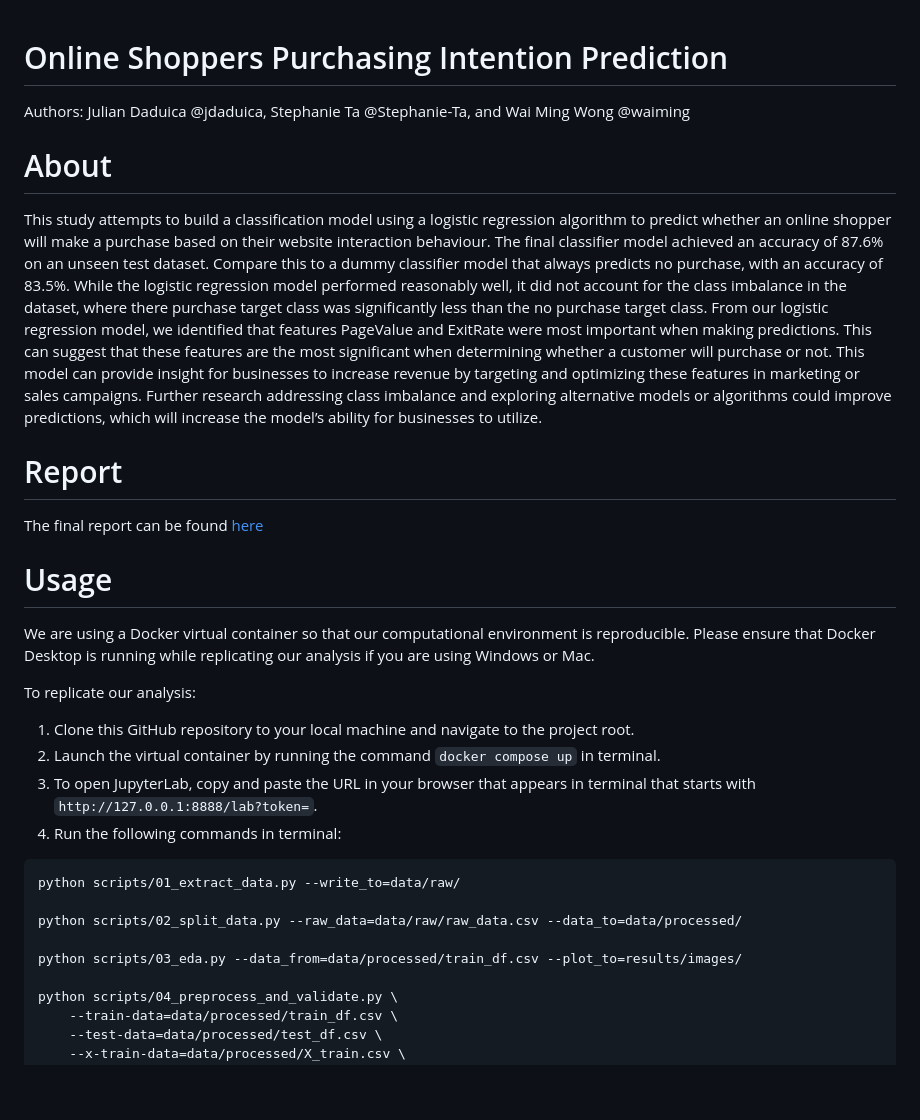
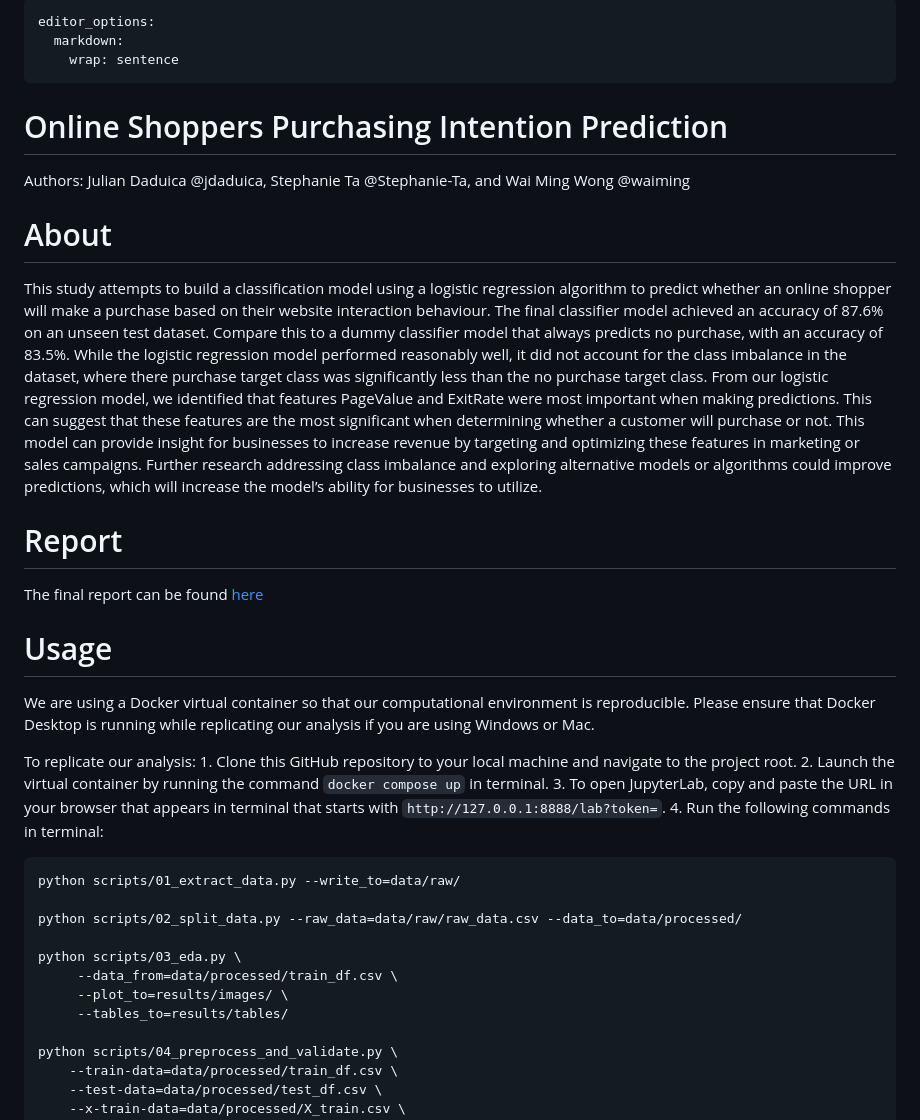
Before and after one commit to UBC-MDS/Online-Shoppers-Purchasing-Intention-Prediction, a Markdown page: README.md, the part around one of its changes. Rendered like a GitHub page; blank space fills up the shorter version.

Commit message:
update readme with updated terminal commands

````diff
--- a/README.md
+++ b/README.md
@@ -1,27 +1,51 @@
+---
+editor_options:
+  markdown:
+    wrap: sentence
+---
+
 # Online Shoppers Purchasing Intention Prediction
+
 Authors: Julian Daduica @jdaduica, Stephanie Ta @Stephanie-Ta, and Wai Ming Wong @waiming
 
+# About
 
-# About
-This study attempts to build a classification model using a logistic regression algorithm to predict whether an online shopper will make a purchase based on their website interaction behaviour. The final classifier model achieved an accuracy of 87.6% on an unseen test dataset. Compare this to a dummy classifier model that always predicts no purchase, with an accuracy of 83.5%. While the logistic regression model performed reasonably well, it did not account for the class imbalance in the dataset, where there purchase target class was significantly less than the no purchase target class. From our logistic regression model, we identified that features PageValue and ExitRate were most important when making predictions. This can suggest that these features are the most significant when determining whether a customer will purchase or not. This model can provide insight for businesses to increase revenue by targeting and optimizing these features in marketing or sales campaigns. Further research addressing class imbalance and exploring alternative models or algorithms could improve predictions, which will increase the model’s ability for businesses to utilize.
+This study attempts to build a classification model using a logistic regression algorithm to predict whether an online shopper will make a purchase based on their website interaction behaviour.
+The final classifier model achieved an accuracy of 87.6% on an unseen test dataset.
+Compare this to a dummy classifier model that always predicts no purchase, with an accuracy of 83.5%.
+While the logistic regression model performed reasonably well, it did not account for the class imbalance in the dataset, where there purchase target class was significantly less than the no purchase target class.
+From our logistic regression model, we identified that features PageValue and ExitRate were most important when making predictions.
+This can suggest that these features are the most significant when determining whether a customer will purchase or not.
+This model can provide insight for businesses to increase revenue by targeting and optimizing these features in marketing or sales campaigns.
+Further research addressing class imbalance and exploring alternative models or algorithms could improve predictions, which will increase the model’s ability for businesses to utilize.
 
 # Report
+
 The final report can be found [here](https://ubc-mds.github.io/Online-Shoppers-Purchasing-Intention-Prediction/reports/online_shoppers_purchasing_intention_prediction.html)
 
 # Usage
-We are using a Docker virtual container so that our computational environment is reproducible. Please ensure that Docker Desktop is running while replicating our analysis if you are using Windows or Mac.
 
-To replicate our analysis:
-1. Clone this GitHub repository to your local machine and navigate to the project root.
-2. Launch the virtual container by running the command `docker compose up` in terminal.
-3. To open JupyterLab, copy and paste the URL in your browser that appears in terminal that starts with `http://127.0.0.1:8888/lab?token=`.
-4. Run the following commands in terminal:
+We are using a Docker virtual container so that our computational environment is reproducible.
+Please ensure that Docker Desktop is running while replicating our analysis if you are using Windows or Mac.
+
+To replicate our analysis: 1.
+Clone this GitHub repository to your local machine and navigate to the project root.
+2.
+Launch the virtual container by running the command `docker compose up` in terminal.
+3.
+To open JupyterLab, copy and paste the URL in your browser that appears in terminal that starts with `http://127.0.0.1:8888/lab?token=`.
+4.
+Run the following commands in terminal:
+
 ```
 python scripts/01_extract_data.py --write_to=data/raw/
 
 python scripts/02_split_data.py --raw_data=data/raw/raw_data.csv --data_to=data/processed/
 
-python scripts/03_eda.py --data_from=data/processed/train_df.csv --plot_to=results/images/
+python scripts/03_eda.py \
+     --data_from=data/processed/train_df.csv \
+     --plot_to=results/images/ \
+     --tables_to=results/tables/
 
 python scripts/04_preprocess_and_validate.py \
     --train-data=data/processed/train_df.csv \
````
Also changed, not shown: other parts of README.md (+22 -16 lines).
